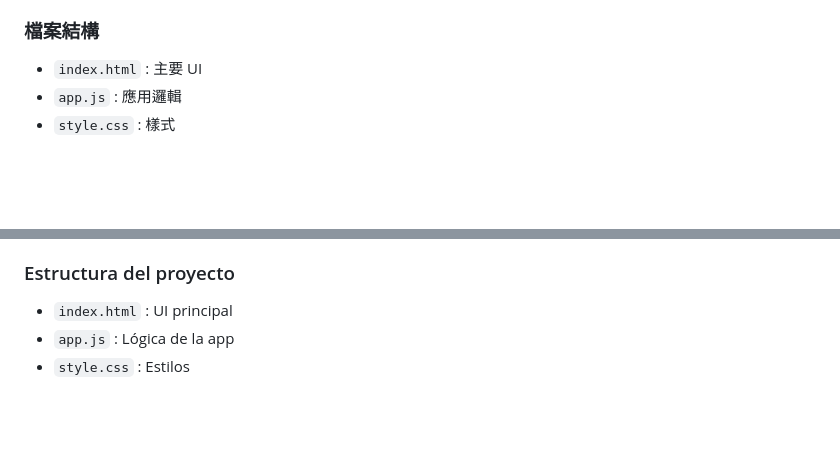
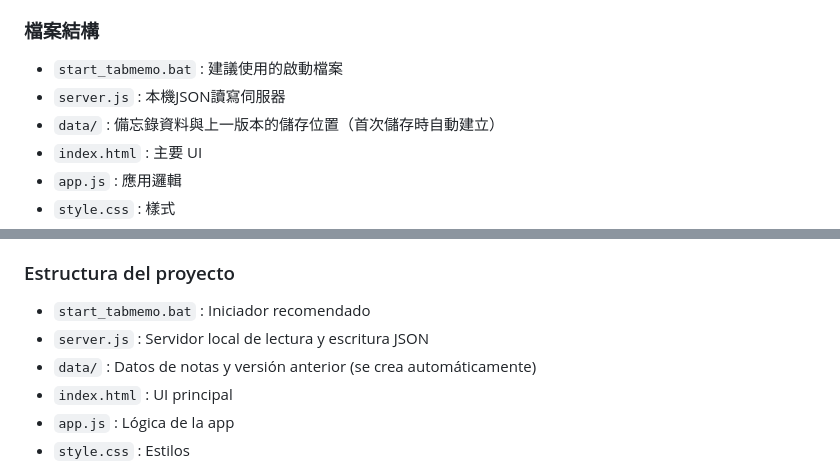
Before and after one commit to chimozaki/tabmemo, a Markdown page: README.md, 2 parts joined by grey strips. Drawn GitHub-style; blank space fills up the shorter version.

```diff
--- a/README.md
+++ b/README.md
@@ -127,6 +148,9 @@ Tab Memo 是一款可用分類分頁管理備忘錄的 PWA。
 - 透過 BAT 啟動時，不同瀏覽器會共用同一個本機 JSON
 
 ### 檔案結構
+- `start_tabmemo.bat` : 建議使用的啟動檔案
+- `server.js` : 本機JSON讀寫伺服器
+- `data/` : 備忘錄資料與上一版本的儲存位置（首次儲存時自動建立）
 - `index.html` : 主要 UI
 - `app.js` : 應用邏輯
 - `style.css` : 樣式
@@ -174,6 +203,9 @@ Está diseñada para funcionar también sin conexión.
 - Los navegadores comparten el mismo JSON local al iniciar mediante el BAT
 
 ### Estructura del proyecto
+- `start_tabmemo.bat` : Iniciador recomendado
+- `server.js` : Servidor local de lectura y escritura JSON
+- `data/` : Datos de notas y versión anterior (se crea automáticamente)
 - `index.html` : UI principal
 - `app.js` : Lógica de la app
 - `style.css` : Estilos
```
Also changed, not shown: other parts of README.md (+26 -0 lines).
